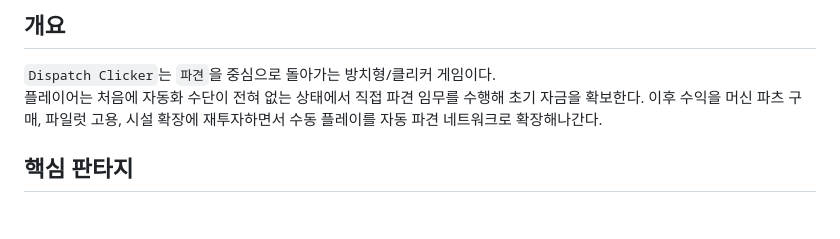
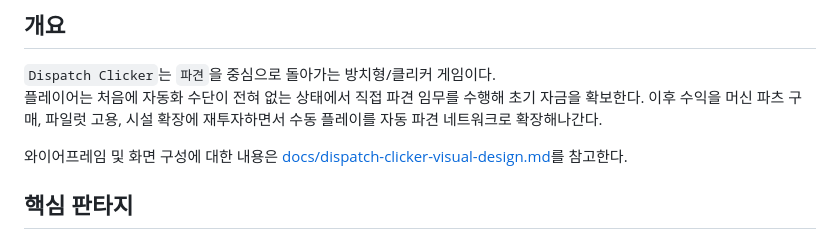
Before and after one commit to havergooday/dockclicker, a Markdown page: docs/dispatch-clicker-design.md, the part around the change. Rendered like a GitHub page; blank space fills up the shorter version.

Commit message:
docs: add dispatch clicker visual design

```diff
--- a/docs/dispatch-clicker-design.md
+++ b/docs/dispatch-clicker-design.md
@@ -4,6 +4,8 @@
 
 `Dispatch Clicker`는 `파견`을 중심으로 돌아가는 방치형/클리커 게임이다.
 플레이어는 처음에 자동화 수단이 전혀 없는 상태에서 직접 파견 임무를 수행해 초기 자금을 확보한다. 이후 수익을 머신 파츠 구매, 파일럿 고용, 시설 확장에 재투자하면서 수동 플레이를 자동 파견 네트워크로 확장해나간다.
+
+와이어프레임 및 화면 구성에 대한 내용은 [docs/dispatch-clicker-visual-design.md](D:/Project/side/dockclicker/docs/dispatch-clicker-visual-design.md)를 참고한다.
 
 ## 핵심 판타지
 
```
Also changed, not shown: docs/dispatch-clicker-visual-design.md (added, +170 -0 lines).
